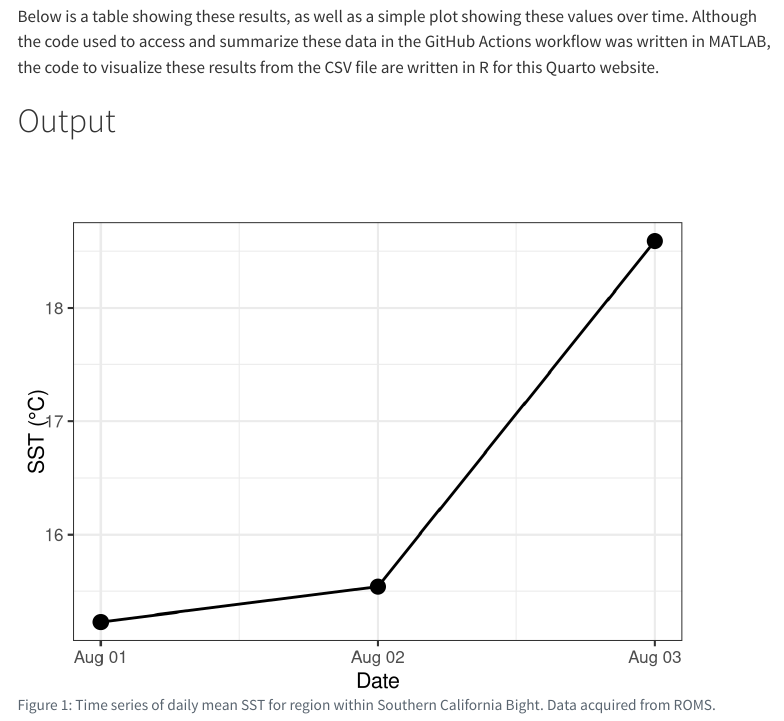
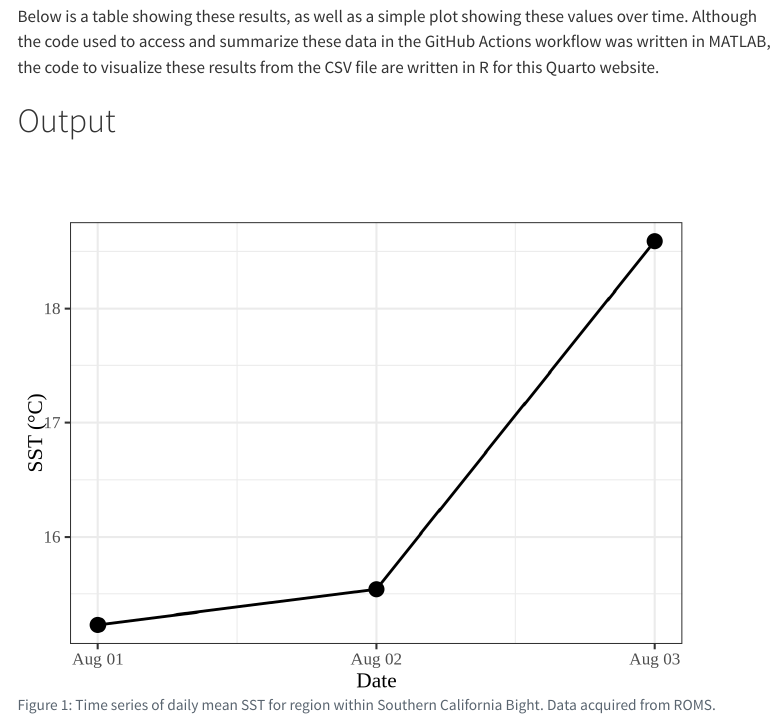
Before and after one commit to joshcullen/github_actions_workshop, a Quarto document (example.qmd): the page in a window 1100 px wide, from 310 px down. Rendered offline with R 4.5, knitr and Pandoc in place of Quarto, with nearby package versions; menus at the side of the page are left out.

Commit message:
Updated PDF options for example.qmd

````diff
--- a/example.qmd
+++ b/example.qmd
@@ -4,7 +4,11 @@ date: 09-16-2025
 date-modified: last-modified
 format:
   html: default
-  pdf: default
+  pdf:
+    prefer-html: false
+    mainfont: Times New Roman
+    sansfont: Open Sans
+    monofont: Roboto Mono
 ---
 
 # Background
@@ -71,5 +75,6 @@ ggplot(dat2, aes(date, sst)) +
   geom_point(size = 5) +
   labs(x = "Date",
        y = "SST (°C)") +
-  theme_bw(base_size = 16)
+  theme_bw(base_size = 16,
+           base_family = "Times New Roman")
 ```
````
Also changed, not shown: 2 other files.
